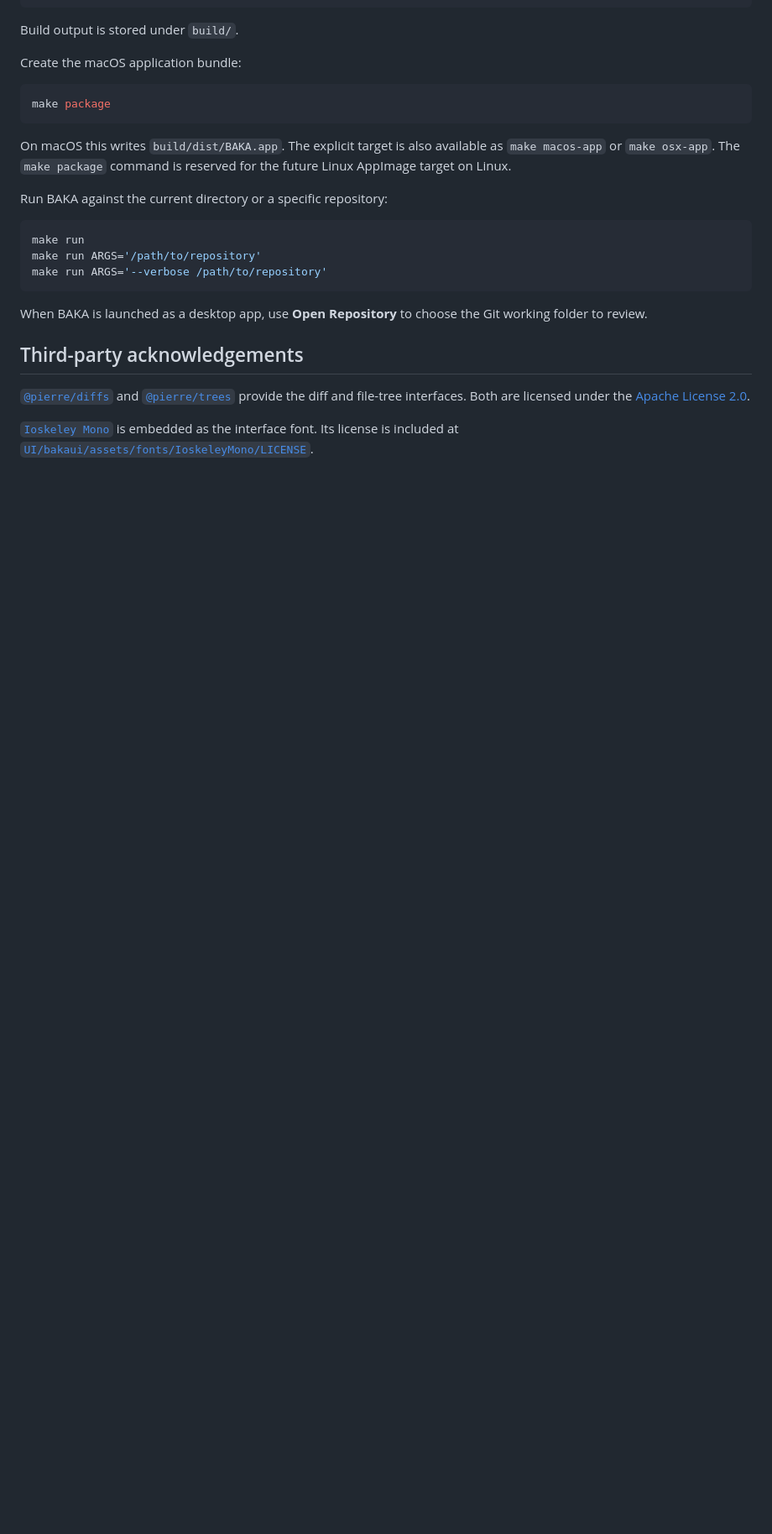
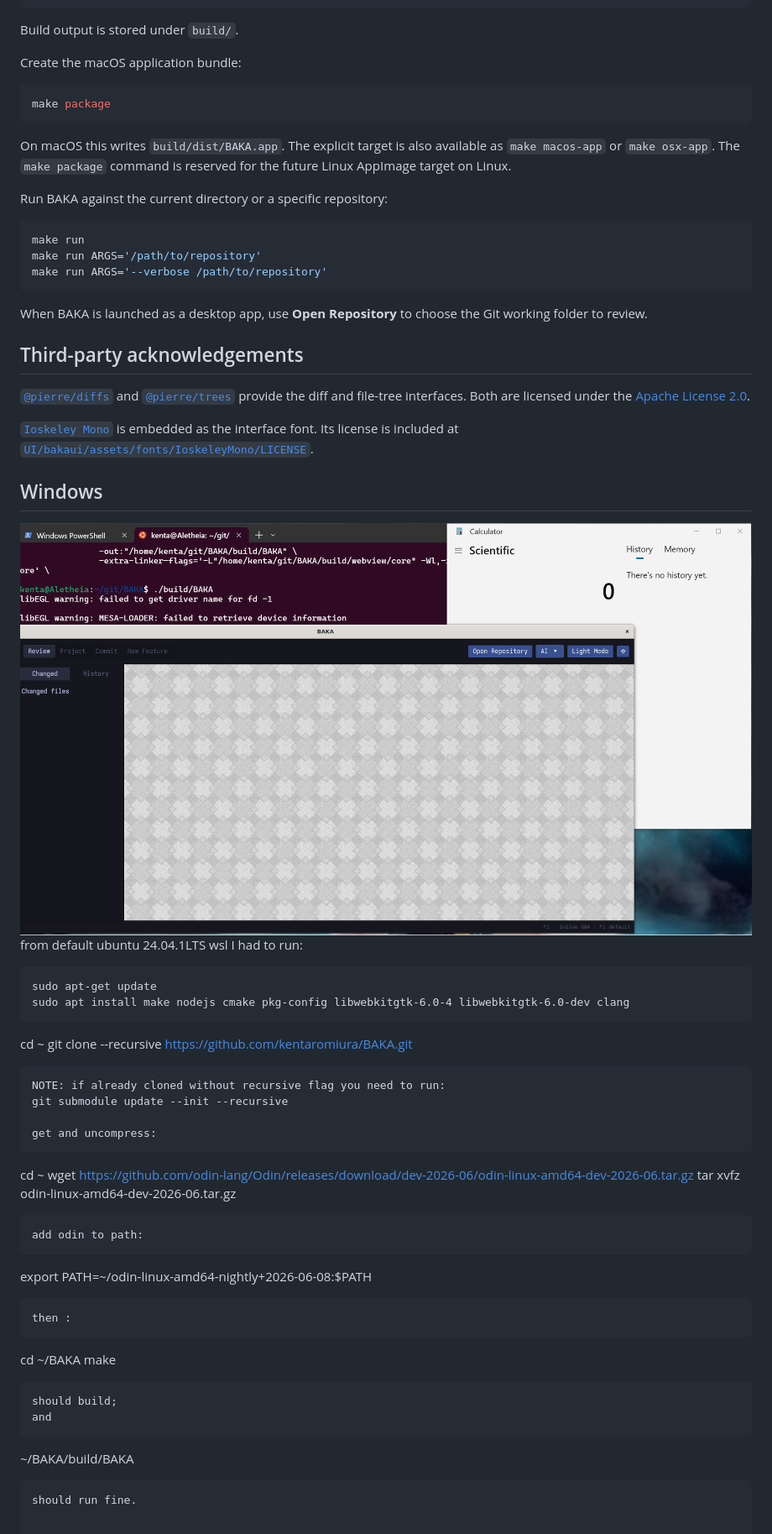
Before and after one commit to kentaromiura/BAKA, a Markdown page: README.md, the part around the change. Shown at 84% size. Rendered like a GitHub page; blank space fills up the shorter version.

Commit message:
Update README with Windows build instructions
Added instructions for building and running BAKA on Windows using WSL.

````diff
--- a/README.md
+++ b/README.md
@@ -85,3 +85,38 @@ provide the diff and file-tree interfaces. Both are licensed under the
 [`Ioskeley Mono`](https://github.com/ahatem/IoskeleyMono) is embedded as the
 interface font. Its license is included at
 [`UI/bakaui/assets/fonts/IoskeleyMono/LICENSE`](UI/bakaui/assets/fonts/IoskeleyMono/LICENSE).
+
+## Windows
+![windows via WSL](SCREEN/baka.png)
+from default ubuntu 24.04.1LTS wsl I had to run:
+```
+sudo apt-get update
+sudo apt install make nodejs cmake pkg-config libwebkitgtk-6.0-4 libwebkitgtk-6.0-dev clang
+```
+cd ~
+git clone --recursive https://github.com/kentaromiura/BAKA.git
+```
+NOTE: if already cloned without recursive flag you need to run:
+git submodule update --init --recursive
+
+get and uncompress:
+```
+cd ~
+wget https://github.com/odin-lang/Odin/releases/download/dev-2026-06/odin-linux-amd64-dev-2026-06.tar.gz
+tar xvfz odin-linux-amd64-dev-2026-06.tar.gz
+```
+add odin to path:
+```
+export PATH=~/odin-linux-amd64-nightly+2026-06-08:$PATH
+```
+then :
+```
+cd ~/BAKA
+make
+```
+should build;
+and
+```
+~/BAKA/build/BAKA
+```
+should run fine.
````
